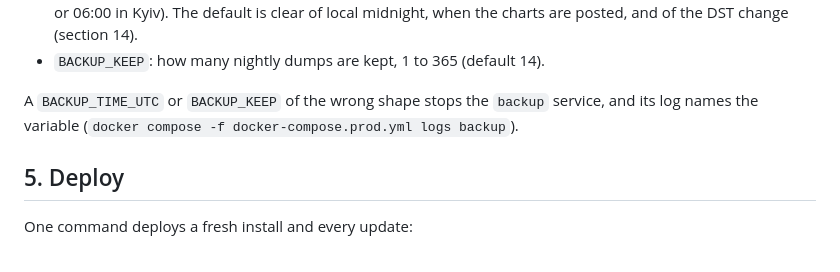
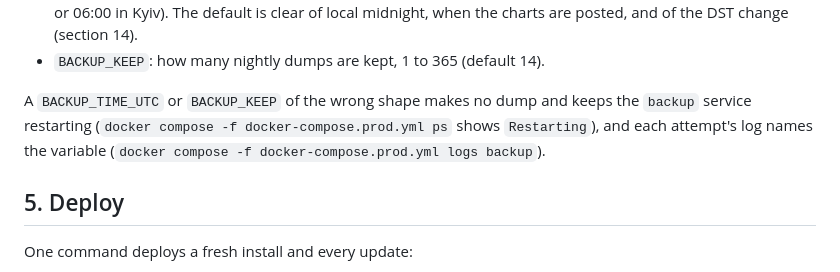
Before and after one commit to anzozulia/power_mionitor_v2, a Markdown page: README.md, the part around the change. Drawn GitHub-style.

Commit message:
docs(05): IN-02 a bad backup setting keeps the backup service restarting
check_settings exits 2 and the service has restart: unless-stopped, so a
wrong BACKUP_TIME_UTC or BACKUP_KEEP does not stop the backup service: it
makes no dump, compose ps shows it Restarting, and each attempt's log
names the variable.

Co-Authored-By: Claude Opus 5.5 <noreply@anthropic.com>
Claude-Session: https://claude.ai/code/session_01FSbzTqEhQcaJgjmGruAJAc

```diff
--- a/README.md
+++ b/README.md
@@ -139,8 +139,10 @@ Optional settings:
   the charts are posted, and of the DST change (section 14).
 - `BACKUP_KEEP`: how many nightly dumps are kept, 1 to 365 (default 14).
 
-A `BACKUP_TIME_UTC` or `BACKUP_KEEP` of the wrong shape stops the `backup` service, and its
-log names the variable (`docker compose -f docker-compose.prod.yml logs backup`).
+A `BACKUP_TIME_UTC` or `BACKUP_KEEP` of the wrong shape makes no dump and keeps the
+`backup` service restarting (`docker compose -f docker-compose.prod.yml ps` shows
+`Restarting`), and each attempt's log names the variable
+(`docker compose -f docker-compose.prod.yml logs backup`).
 
 ## 5. Deploy
 
```
